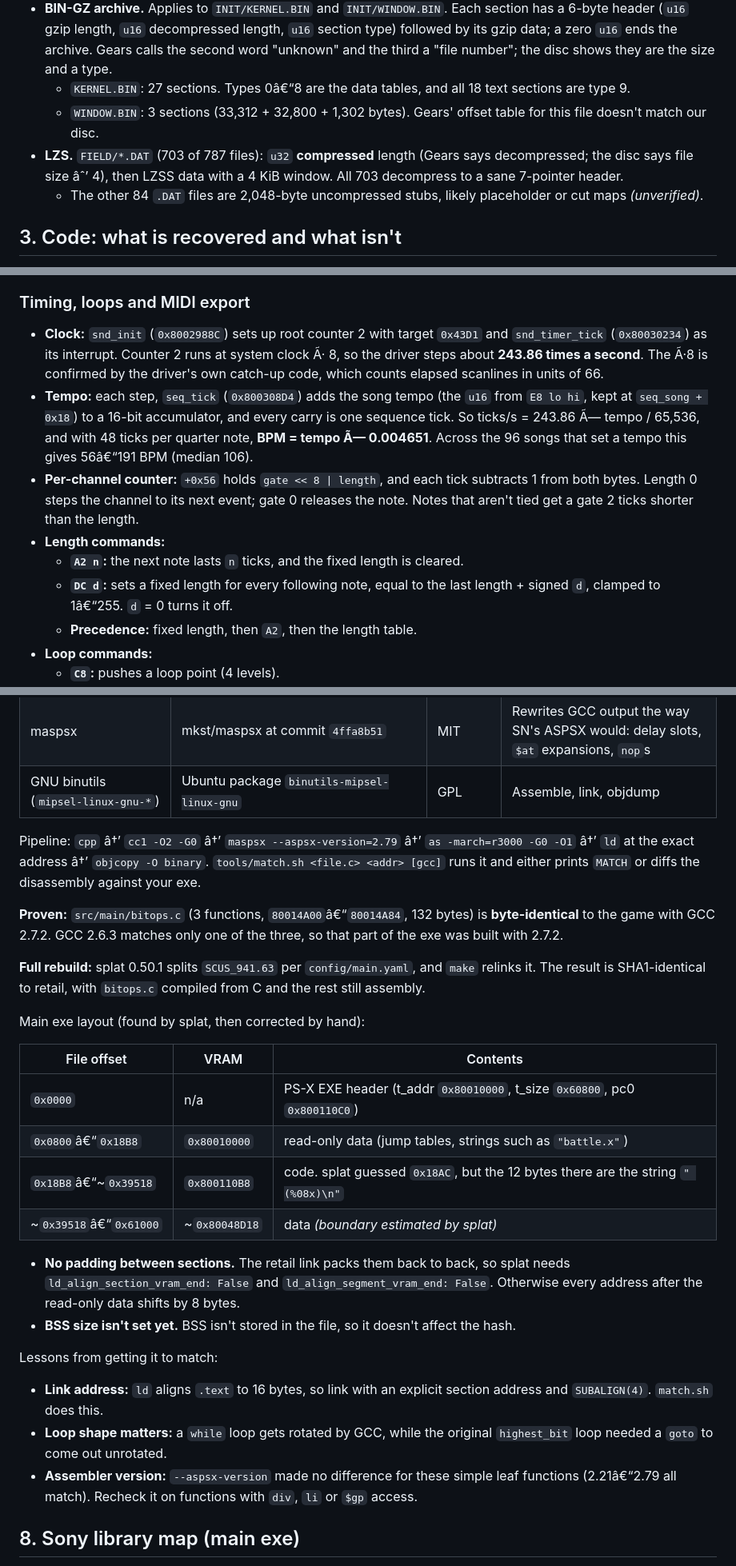
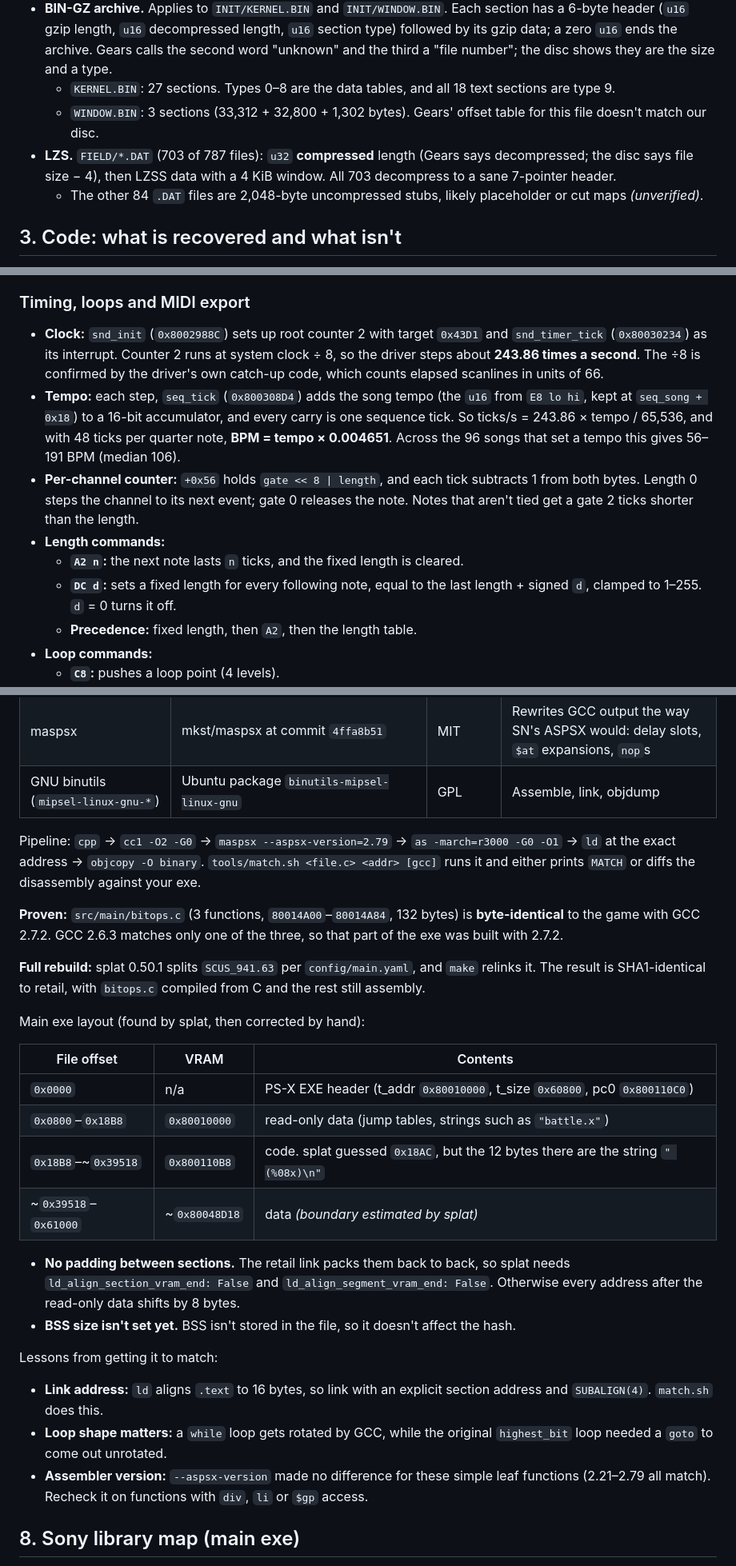
Before and after one commit to rommix0/ff7-reborn, a Markdown page: docs/knowledge_base.md, 3 parts joined by grey strips. Shown at 80% size. Rendered like a GitHub page.

```diff
--- a/docs/knowledge_base.md
+++ b/docs/knowledge_base.md
@@ -40,10 +40,10 @@ Compression (all checked on disc 1 with `tools/unpack.py`):
 - **BIN-GZ archive.** Applies to `INIT/KERNEL.BIN` and `INIT/WINDOW.BIN`. Each section has a 6-byte header (`u16` gzip
   length, `u16` decompressed length, `u16` section type) followed by its gzip data; a zero `u16` ends the archive.
   Gears calls the second word "unknown" and the third a "file number"; the disc shows they are the size and a type.
-  - `KERNEL.BIN`: 27 sections. Types 0â€“8 are the data tables, and all 18 text sections are type 9.
+  - `KERNEL.BIN`: 27 sections. Types 0–8 are the data tables, and all 18 text sections are type 9.
   - `WINDOW.BIN`: 3 sections (33,312 + 32,800 + 1,302 bytes). Gears' offset table for this file doesn't match our disc.
 - **LZS.** `FIELD/*.DAT` (703 of 787 files): `u32` **compressed** length (Gears says decompressed; the disc says
-  file size âˆ’ 4), then LZSS data with a 4 KiB window. All 703 decompress to a sane 7-pointer header.
+  file size − 4), then LZSS data with a 4 KiB window. All 703 decompress to a sane 7-pointer header.
   - The other 84 `.DAT` files are 2,048-byte uncompressed stubs, likely placeholder or cut maps *(unverified)*.
 
 ## 3. Code: what is recovered and what isn't
@@ -145,18 +145,18 @@ starts:
 ### Timing, loops and MIDI export
 
 - **Clock:** `snd_init` (`0x8002988C`) sets up root counter 2 with target `0x43D1` and `snd_timer_tick`
-  (`0x80030234`) as its interrupt. Counter 2 runs at system clock Ã· 8, so the driver steps about **243.86 times a
-  second**. The Ã·8 is confirmed by the driver's own catch-up code, which counts elapsed scanlines in units of 66.
+  (`0x80030234`) as its interrupt. Counter 2 runs at system clock ÷ 8, so the driver steps about **243.86 times a
+  second**. The ÷8 is confirmed by the driver's own catch-up code, which counts elapsed scanlines in units of 66.
 - **Tempo:** each step, `seq_tick` (`0x800308D4`) adds the song tempo (the `u16` from `E8 lo hi`, kept at
   `seq_song + 0x18`) to a 16-bit accumulator, and every carry is one sequence tick. So
-  ticks/s = 243.86 Ã— tempo / 65,536, and with 48 ticks per quarter note, **BPM = tempo Ã— 0.004651**. Across the
-  96 songs that set a tempo this gives 56â€“191 BPM (median 106).
+  ticks/s = 243.86 × tempo / 65,536, and with 48 ticks per quarter note, **BPM = tempo × 0.004651**. Across the
+  96 songs that set a tempo this gives 56–191 BPM (median 106).
 - **Per-channel counter:** `+0x56` holds `gate << 8 | length`, and each tick subtracts 1 from both bytes. Length 0
   steps the channel to its next event; gate 0 releases the note. Notes that aren't tied get a gate 2 ticks shorter
   than the length.
 - **Length commands:**
   - **`A2 n`:** the next note lasts `n` ticks, and the fixed length is cleared.
-  - **`DC d`:** sets a fixed length for every following note, equal to the last length + signed `d`, clamped to 1â€“255.
+  - **`DC d`:** sets a fixed length for every following note, equal to the last length + signed `d`, clamped to 1–255.
     `d` = 0 turns it off.
   - **Precedence:** fixed length, then `A2`, then the length table.
 - **Loop commands:**
@@ -487,11 +487,11 @@ then built them with the Win32 `CC1PSX` â†’ `ASPSX` â†’ `PSYLINK /p`:
 | maspsx | mkst/maspsx at commit `4ffa8b51` | MIT | Rewrites GCC output the way SN's ASPSX would: delay slots, `$at` expansions, `nop`s |
 | GNU binutils (`mipsel-linux-gnu-*`) | Ubuntu package `binutils-mipsel-linux-gnu` | GPL | Assemble, link, objdump |
 
-Pipeline: `cpp` â†’ `cc1 -O2 -G0` â†’ `maspsx --aspsx-version=2.79` â†’ `as -march=r3000 -G0 -O1` â†’ `ld` at the exact address â†’
+Pipeline: `cpp` → `cc1 -O2 -G0` → `maspsx --aspsx-version=2.79` → `as -march=r3000 -G0 -O1` → `ld` at the exact address →
 `objcopy -O binary`. `tools/match.sh <file.c> <addr> [gcc]` runs it and either prints `MATCH` or diffs the disassembly
 against your exe.
 
-**Proven:** `src/main/bitops.c` (3 functions, `80014A00`â€“`80014A84`, 132 bytes) is **byte-identical** to the game
+**Proven:** `src/main/bitops.c` (3 functions, `80014A00`–`80014A84`, 132 bytes) is **byte-identical** to the game
 with GCC 2.7.2. GCC 2.6.3 matches only one of the three, so that part of the exe was built with 2.7.2.
 
 **Full rebuild:** splat 0.50.1 splits `SCUS_941.63` per `config/main.yaml`, and `make` relinks it. The result is
@@ -502,9 +502,9 @@ Main exe layout (found by splat, then corrected by hand):
 | File offset | VRAM | Contents |
 |---|---|---|
 | `0x0000` | n/a | PS-X EXE header (t_addr `0x80010000`, t_size `0x60800`, pc0 `0x800110C0`) |
-| `0x0800`â€“`0x18B8` | `0x80010000` | read-only data (jump tables, strings such as `"battle.x"`) |
-| `0x18B8`â€“~`0x39518` | `0x800110B8` | code. splat guessed `0x18AC`, but the 12 bytes there are the string `" (%08x)\n"` |
-| ~`0x39518`â€“`0x61000` | ~`0x80048D18` | data *(boundary estimated by splat)* |
+| `0x0800`–`0x18B8` | `0x80010000` | read-only data (jump tables, strings such as `"battle.x"`) |
+| `0x18B8`–~`0x39518` | `0x800110B8` | code. splat guessed `0x18AC`, but the 12 bytes there are the string `" (%08x)\n"` |
+| ~`0x39518`–`0x61000` | ~`0x80048D18` | data *(boundary estimated by splat)* |
 
 - **No padding between sections.** The retail link packs them back to back, so splat needs
   `ld_align_section_vram_end: False` and `ld_align_segment_vram_end: False`. Otherwise every address after the
@@ -516,7 +516,7 @@ Lessons from getting it to match:
   `match.sh` does this.
 - **Loop shape matters:** a `while` loop gets rotated by GCC, while the original `highest_bit` loop needed a
   `goto` to come out unrotated.
-- **Assembler version:** `--aspsx-version` made no difference for these simple leaf functions (2.21â€“2.79 all
+- **Assembler version:** `--aspsx-version` made no difference for these simple leaf functions (2.21–2.79 all
   match). Recheck it on functions with `div`, `li` or `$gp` access.
 
 ## 8. Sony library map (main exe)
```
Also changed, not shown: other parts of docs/knowledge_base.md (+53 -53 lines).
